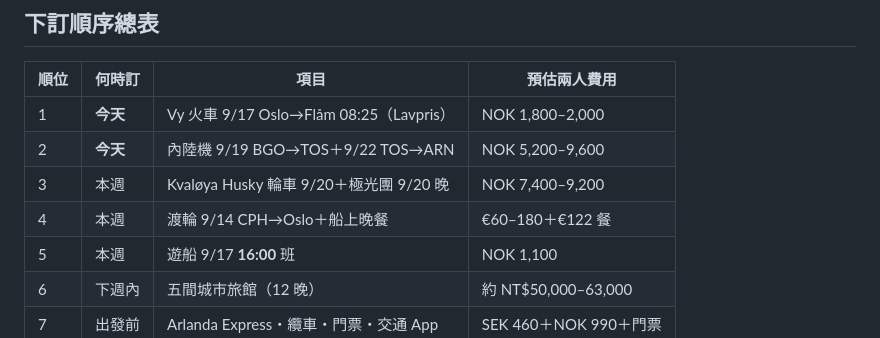
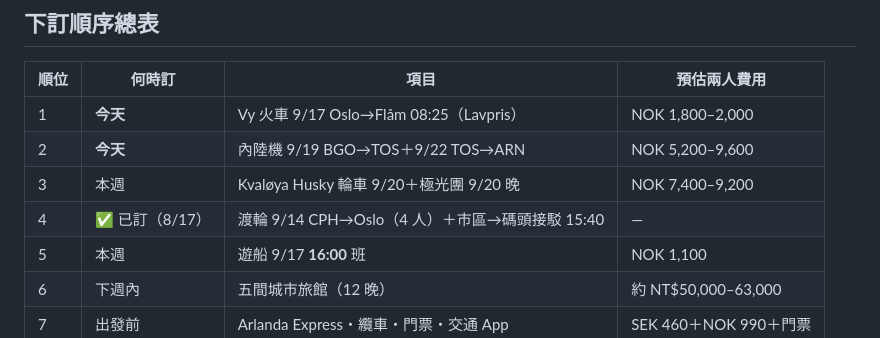
Before and after one commit to vm6kj/Traveling, a Markdown page: BOOKING.md, the part around the change. GitHub-like rendering.

Commit message:
Mark ferry as booked (4 pax, incl. 15:40 shuttle)
Co-Authored-By: Claude Fable 5 <noreply@anthropic.com>
Claude-Session: https://claude.ai/code/session_01KSAFwj5s4afnum4nPHHtyG

```diff
--- a/BOOKING.md
+++ b/BOOKING.md
@@ -22,7 +22,7 @@
 | 1 | **今天** | Vy 火車 9/17 Oslo→Flåm 08:25（Lavpris） | NOK 1,800–2,000 |
 | 2 | **今天** | 內陸機 9/19 BGO→TOS＋9/22 TOS→ARN | NOK 5,200–9,600 |
 | 3 | 本週 | Kvaløya Husky 輪車 9/20＋極光團 9/20 晚 | NOK 7,400–9,200 |
-| 4 | 本週 | 渡輪 9/14 CPH→Oslo＋船上晚餐 | €60–180＋€122 餐 |
+| 4 | ✅ 已訂（8/17） | 渡輪 9/14 CPH→Oslo（4 人）＋市區→碼頭接駁 15:40 | — |
 | 5 | 本週 | 遊船 9/17 **16:00** 班 | NOK 1,100 |
 | 6 | 下週內 | 五間城市旅館（12 晚） | 約 NT$50,000–63,000 |
 | 7 | 出發前 | Arlanda Express・纜車・門票・交通 App | SEK 460＋NOK 990＋門票 |
```
